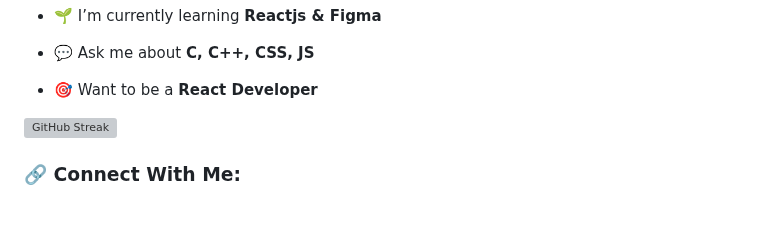
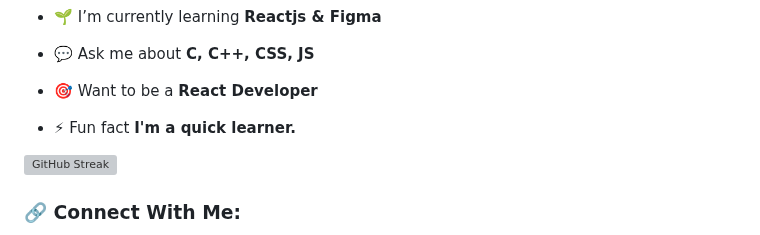
Before and after one commit to Tanisharao2002/tanisharao2002, a Markdown page: README.md, the part around the change. Rendered like a GitHub page; blank space fills up the shorter version; grey boxes are pictures that could not be loaded.

```diff
--- a/README.md
+++ b/README.md
@@ -17,6 +17,8 @@
 - 💬 Ask me about **C, C++, CSS, JS**
 
 - 🎯 Want to be a **React Developer**
+
+- ⚡ Fun fact **I'm a quick learner.**
 
 
 [![GitHub Streak](https://streak-stats.demolab.com/?user=Tanisharao2002)](https://git.io/streak-stats)
```
